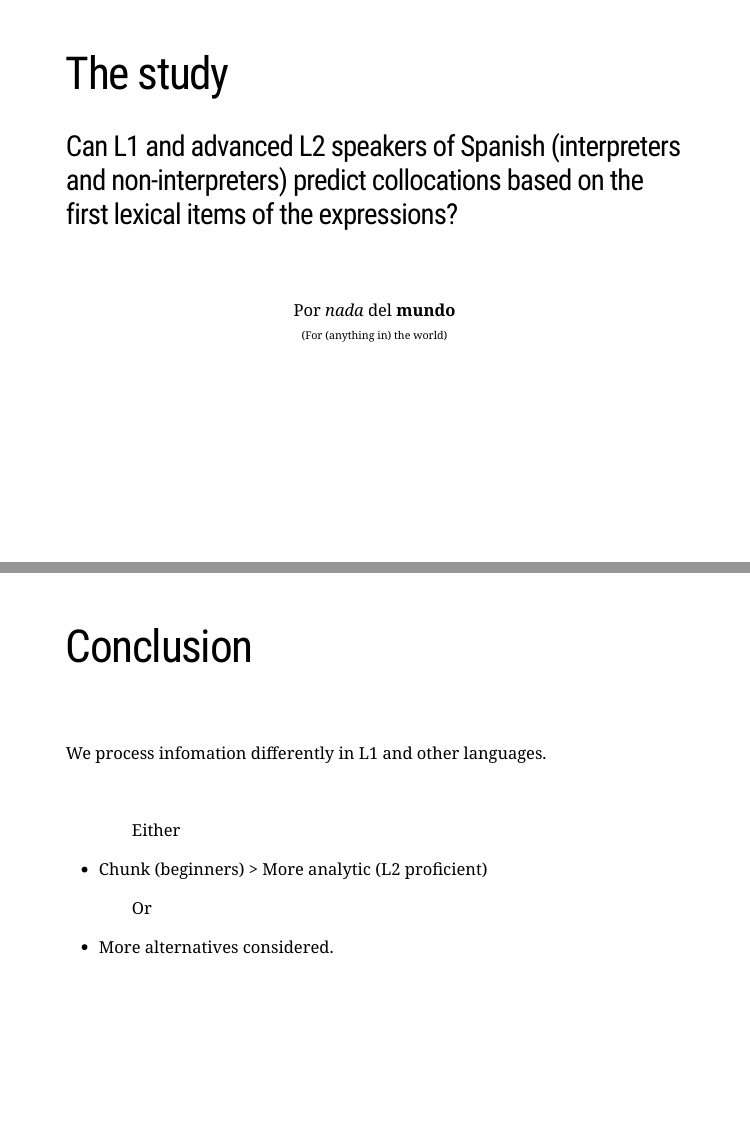
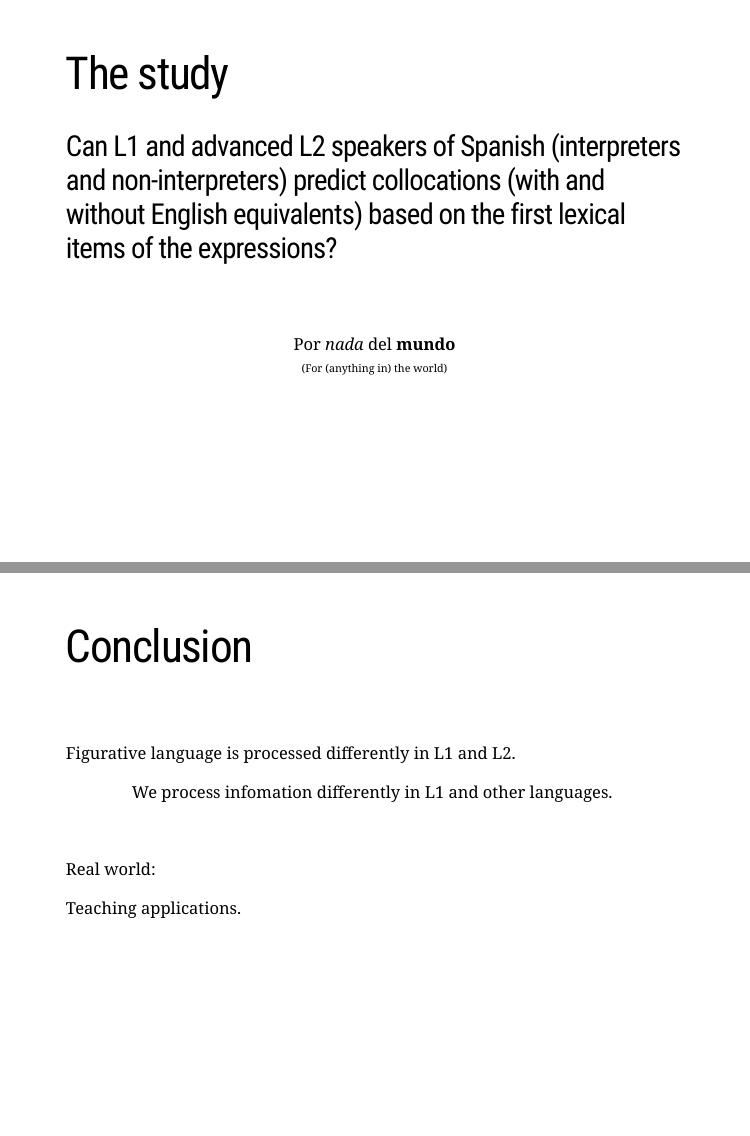
Before and after one commit to laurafdeza/HLS2019, an R Markdown document (index.Rmd): pages 7 and 20 of 21, joined at a grey line. Rendered offline with R 4.5, knitr and Pandoc, with nearby package versions; the slides are laid out offline by our stand-in for remark.js, each with all of its steps uncovered, in fonts that may differ from those the slides ask for, and without slide numbers, shadows or browser add-ons; a font, style sheet, LaTeX package, included part or bibliography that could not be used is replaced or left out.

Commit message:
presentation day

```diff
--- a/index.Rmd
+++ b/index.Rmd
@@ -112,7 +112,7 @@ Interpreters have proved to be better at processing languages (see slide), so th
 
 # The study
 
-### Can L1 and advanced L2 speakers of Spanish (interpreters and non-interpreters) predict collocations based on the first lexical items of the expressions?
+### Can L1 and advanced L2 speakers of Spanish (interpreters and non-interpreters) predict collocations (with and without English equivalents) based on the first lexical items of the expressions?
 
 ???
 What expressions type of figurative collocations should we research deeper?
@@ -343,16 +350,17 @@ Random effects variety within participant
 
 <br/>
 
-We process infomation differently in L1 and other languages.
+Figurative language is processed differently in L1 and L2.
+
+<p style="margin-left: 80px"> We process infomation differently in L1 and other languages.    </p>
 
 <br/>
-<p style="margin-left: 80px"> Either </p>
 
-- Chunk (beginners) > More analytic (L2 proficient)
+--
 
-<p style="margin-left: 80px"> Or </p>
+Real world:
 
-- More alternatives considered. </p>
+Teaching applications.
 
 ---
 class: title-slide-section-grey
```
Also changed, not shown: index.html, index.Rmd (41 more changed lines).
